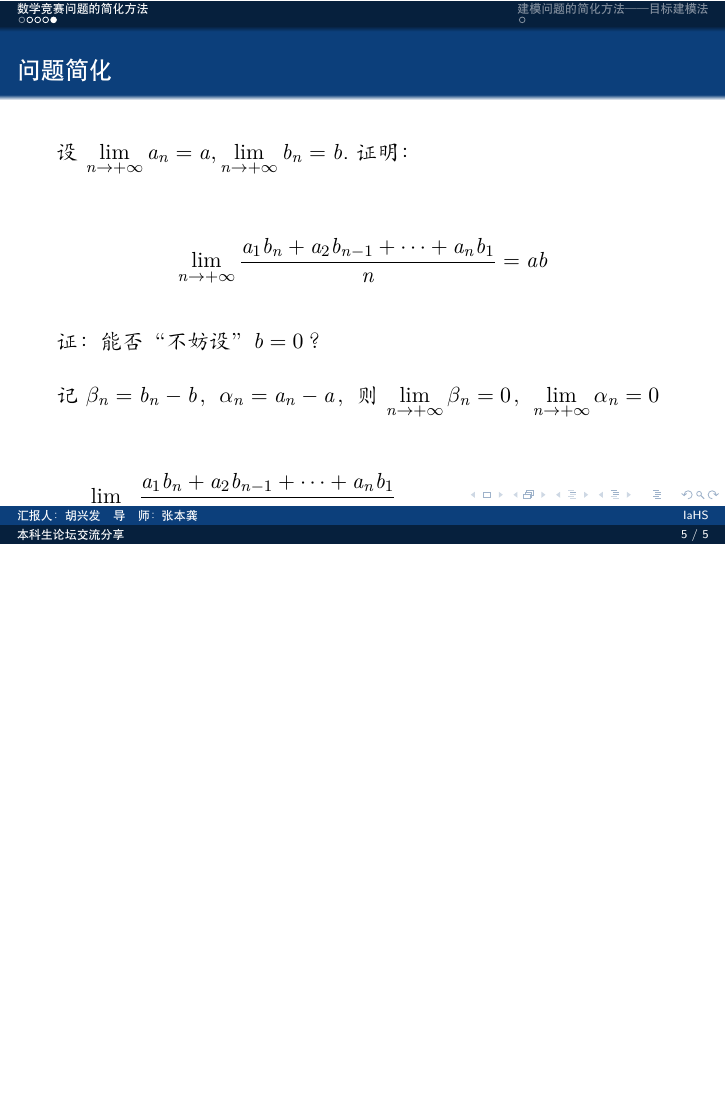
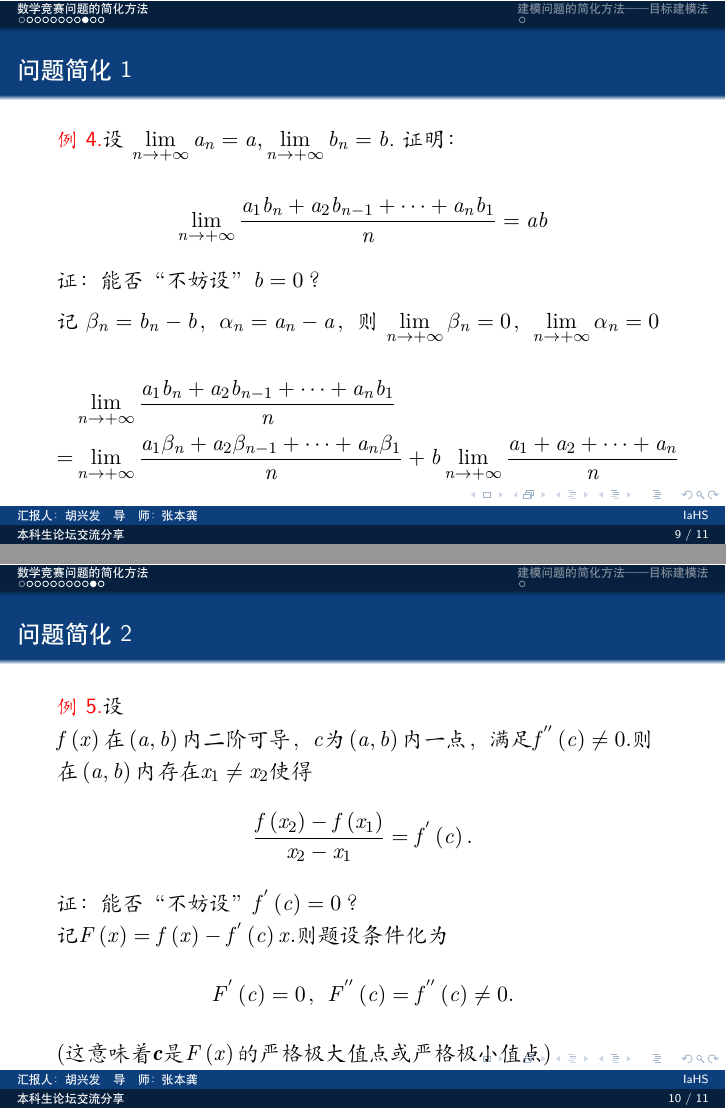
Before and after one commit to bingsanyu/Beamer, LaTeX slides (slide.tex): page 6 of 7 before the commit and pages 10 and 11 of 13 after it, the two joined at a grey line, the shorter picture padded with empty space. Compiled offline with XeLaTeX.

Commit message:
反例构造3，问题简化1、2

```diff
--- a/slide.tex
+++ b/slide.tex
@@ -103,3 +117 @@ $=1$之间的每一个值.此与$f$的定义相矛盾.因此，$f\text{在}\left
 
-\begin{frame}{问题简化}
-设$\lim\limits_{n \rightarrow + \infty}a_{n}=a, \lim\limits_{n \rightarrow + \infty}b_{n}=b$.证明：\par
@@ -106,3 +153,6 @@ $=1$之间的每一个值.此与$f$的定义相矛盾.因此，$f\text{在}\left
+\begin{frame}{问题简化1}
+	\begin{spacing}{1.5}
+		\textcolor{red}{例4.}设$\lim\limits_{n \rightarrow + \infty}a_{n}=a, \lim\limits_{n \rightarrow + \infty}b_{n}=b$.证明：\par
 $$\lim_{n \rightarrow + \infty}\frac{a_{1}b_{n}+a_{2}b_{n-1}+ \cdots +a_{n}b_{1}}{n}=ab$$
 证：能否“不妨设”$b=0$？\par 记$\beta _{n}=b_{n}-b$，$\alpha  _{n}=a_{n}-a$，则$\lim\limits _{n \rightarrow + \infty}\beta _{n}=0$，
 $\lim\limits _{n \rightarrow + \infty}\alpha _{n}=0$
@@ -112,7 +162,66 @@ $\lim\limits _{n \rightarrow + \infty}\alpha _{n}=0$
 =& \lim_{n \rightarrow + \infty}\frac{a_{1}\beta _{n}+a_{2}\beta _{n-1}+ \cdots +a_{n}\beta _{1}}{n}
 +b \lim _{n \rightarrow + \infty}\frac{a_{1}+a_{2}+ \cdots +a_{n}}{n}&\nonumber
 \end{flalign}
+\end{spacing}
 \end{frame}
+
+\begin{frame}{问题简化2}
+	\begin{spacing}{1.2}
+		\textcolor{red}{例5.}设$f\left( x \right) \text{在}\left( a,b \right) \text{内二阶可导，}c\text{为}\left( a,b \right) \text{内一点，满足}f^{''}\left( c \right) \ne 0.\text{则}
+		$
+		$
+		\text{在}\left( a,b \right) \text{内存在}x_1\ne x_2\text{使得}
+		$
+		$$
+		\frac{f\left( x_2 \right) -f\left( x_1 \right)}{x_2-x_1}=f^{'}\left( c \right) .
+		$$
+		证：能否“不妨设”$f^{'}\left( c \right) =0\text{？}$
+		$
+		\text{记}F\left( x \right) =f\left( x \right) -f^{'}\left( c \right) x.\text{则题设条件化为}
+		$
+		$$
+		F^{'}\left( c \right) =0\text{，}F^{''}\left( c \right) =f^{''}\left( c \right) \ne 0.
+		$$
+		$
+		\left( \text{这意味着}\boldsymbol{c}\text{是}F\left( x \right) \text{的严格极大值点或严格极小值点} \right)
+		$
+	\end{spacing}
+\end{frame}
+
+\begin{frame}{问题简化2}
+	\begin{spacing}{1.5}
+		$\text{而需要求证的化为：寻找两个点有相同的函数值}.
+		$
+		$
+		\text{证明：不妨设}F^{''}\left( c \right) >0,\text{且}c\text{是}F\left( x \right) \text{的严格极小值点}.
+		$
+		$
+		\text{于是存在}\alpha ,\beta \text{有：}a<\alpha <c<\beta <b
+		$
+		，使得
+		$F\left( \alpha \right) >F\left( c \right)
+		$且
+		$F\left( \beta \right) >F\left( c \right).
+		$\\
+		$
+		\text{当}F\left( \alpha \right) =F\left( \beta \right) \text{时，问题已经得证}.
+		$
+		$
+		\text{当}F\left( \alpha \right) >F\left( \beta \right) \text{时，因为}F\left( c \right) <F\left( \beta \right) <F\left( \alpha \right)
+		$
+		，由连续函数的介质定理可知：
+		$
+		\text{存在}\xi \epsilon \left( \alpha ,c \right) ,\text{使得}F\left( \xi \right) =F\left( \beta \right) \text{，结论成立。}
+		$
+		$
+		\text{同理可证，当}F\left( \alpha \right) <F\left( \beta \right) \text{时结论也成立。}
+		$
+	\end{spacing}
+\end{frame}
+
+
+
+
 
 
 \section{建模问题的简化方法——目标建模法}
```
Also changed, not shown: slide.pdf, slide.tex (49 more changed lines), 30 other files.
